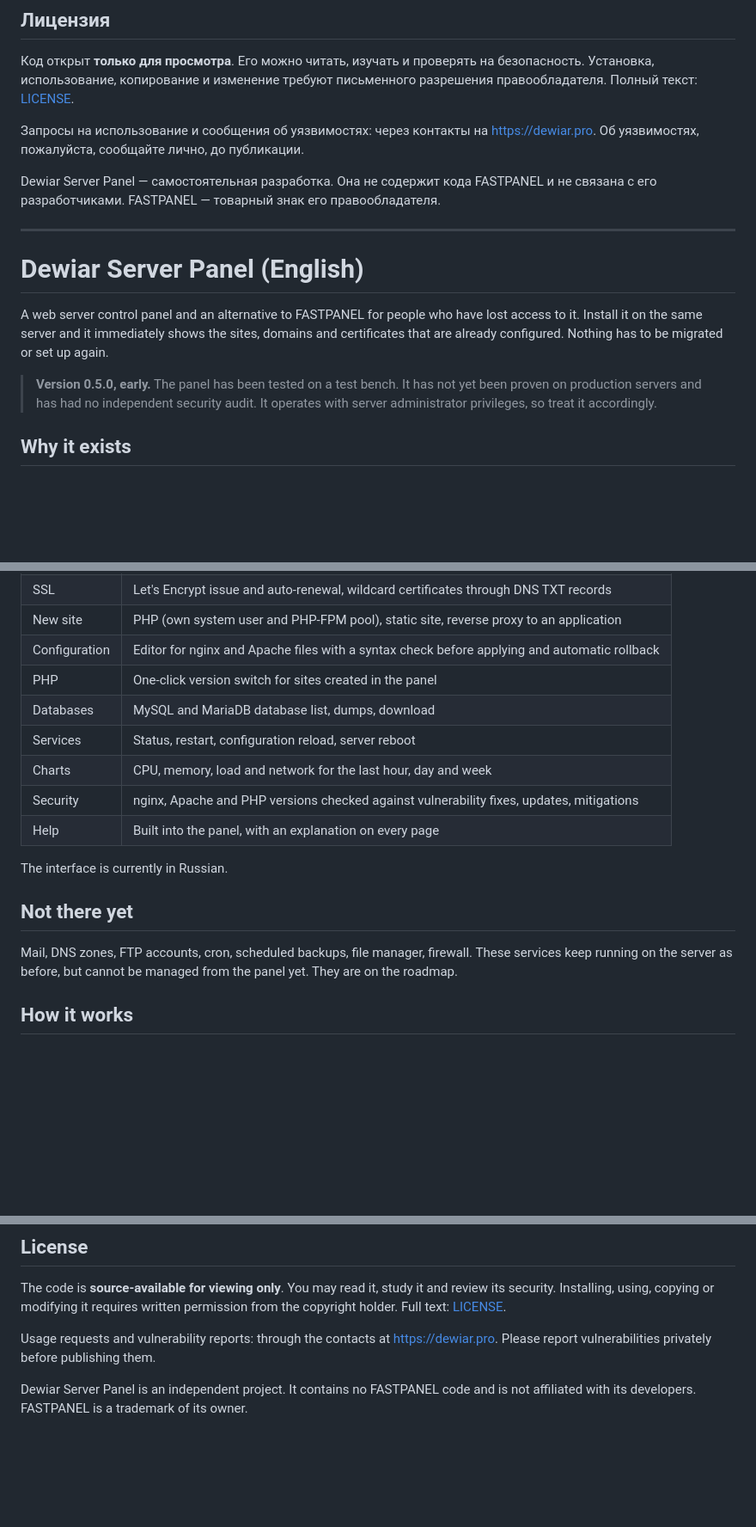
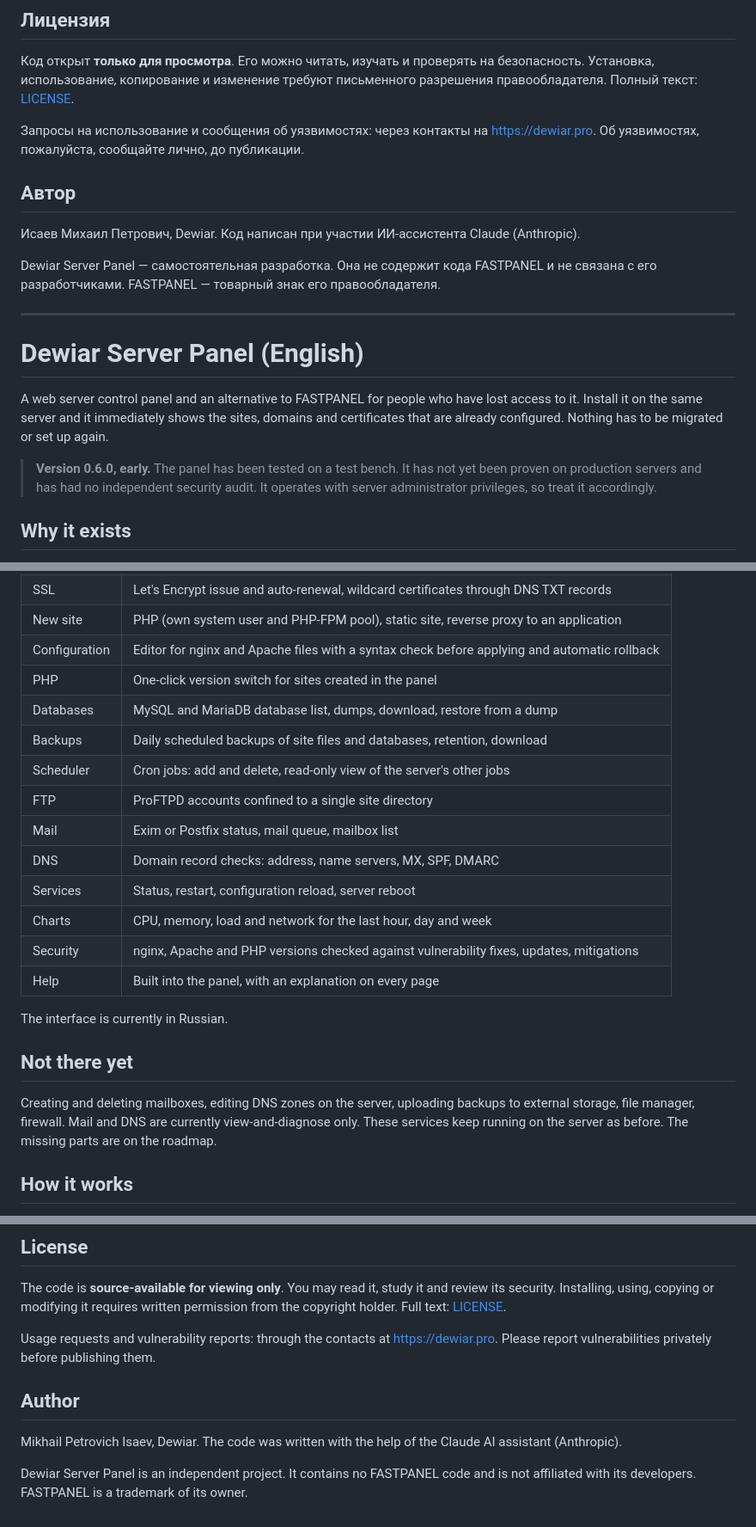
Before and after one commit to dwr-git/dewiar-server-panel, a Markdown page: README.md, 3 parts joined by grey strips. Shown at 86% size. Drawn GitHub-style; blank space fills up the shorter version.

```diff
--- a/README.md
+++ b/README.md
@@ -70,6 +75,10 @@ Linux с systemd, работающий nginx, PHP 7.4 или новее, дос
 Запросы на использование и сообщения об уязвимостях: через контакты на https://dewiar.pro.
 Об уязвимостях, пожалуйста, сообщайте лично, до публикации.
 
+## Автор
+
+Исаев Михаил Петрович, Dewiar. Код написан при участии ИИ-ассистента Claude (Anthropic).
+
 Dewiar Server Panel — самостоятельная разработка. Она не содержит кода FASTPANEL и не связана
 с его разработчиками. FASTPANEL — товарный знак его правообладателя.
 
@@ -83,7 +92,7 @@ A web server control panel and an alternative to FASTPANEL for people who have l
 Install it on the same server and it immediately shows the sites, domains and certificates that
 are already configured. Nothing has to be migrated or set up again.
 
-> **Version 0.5.0, early.** The panel has been tested on a test bench. It has not yet been
+> **Version 0.6.0, early.** The panel has been tested on a test bench. It has not yet been
 > proven on production servers and has had no independent security audit. It operates with
 > server administrator privileges, so treat it accordingly.
 
@@ -103,7 +112,12 @@ external license server: if our website disappears, your panel keeps working.
 | New site | PHP (own system user and PHP-FPM pool), static site, reverse proxy to an application |
 | Configuration | Editor for nginx and Apache files with a syntax check before applying and automatic rollback |
 | PHP | One-click version switch for sites created in the panel |
-| Databases | MySQL and MariaDB database list, dumps, download |
+| Databases | MySQL and MariaDB database list, dumps, download, restore from a dump |
+| Backups | Daily scheduled backups of site files and databases, retention, download |
+| Scheduler | Cron jobs: add and delete, read-only view of the server's other jobs |
+| FTP | ProFTPD accounts confined to a single site directory |
+| Mail | Exim or Postfix status, mail queue, mailbox list |
+| DNS | Domain record checks: address, name servers, MX, SPF, DMARC |
 | Services | Status, restart, configuration reload, server reboot |
 | Charts | CPU, memory, load and network for the last hour, day and week |
 | Security | nginx, Apache and PHP versions checked against vulnerability fixes, updates, mitigations |
@@ -113,9 +127,9 @@ The interface is currently in Russian.
 
 ## Not there yet
 
-Mail, DNS zones, FTP accounts, cron, scheduled backups, file manager, firewall.
-These services keep running on the server as before, but cannot be managed from the panel yet.
-They are on the roadmap.
+Creating and deleting mailboxes, editing DNS zones on the server, uploading backups to external
+storage, file manager, firewall. Mail and DNS are currently view-and-diagnose only.
+These services keep running on the server as before. The missing parts are on the roadmap.
 
 ## How it works
 
@@ -145,5 +159,9 @@ copyright holder. Full text: [LICENSE](LICENSE).
 Usage requests and vulnerability reports: through the contacts at https://dewiar.pro.
 Please report vulnerabilities privately before publishing them.
 
+## Author
+
+Mikhail Petrovich Isaev, Dewiar. The code was written with the help of the Claude AI assistant (Anthropic).
+
 Dewiar Server Panel is an independent project. It contains no FASTPANEL code and is not
 affiliated with its developers. FASTPANEL is a trademark of its owner.
```
Also changed, not shown: other parts of README.md (+10 -5 lines), docs/home.png, 10 other files.
